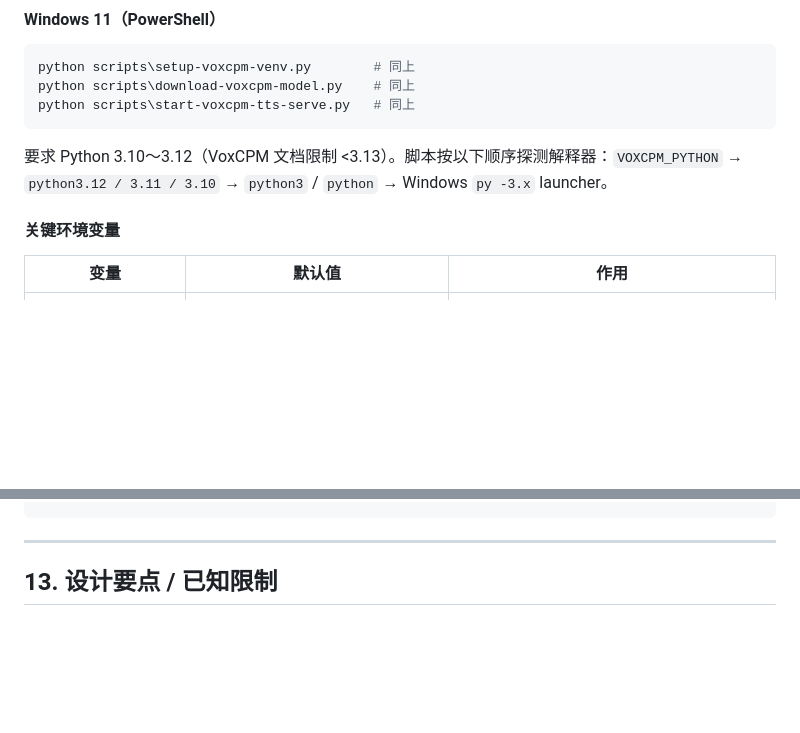
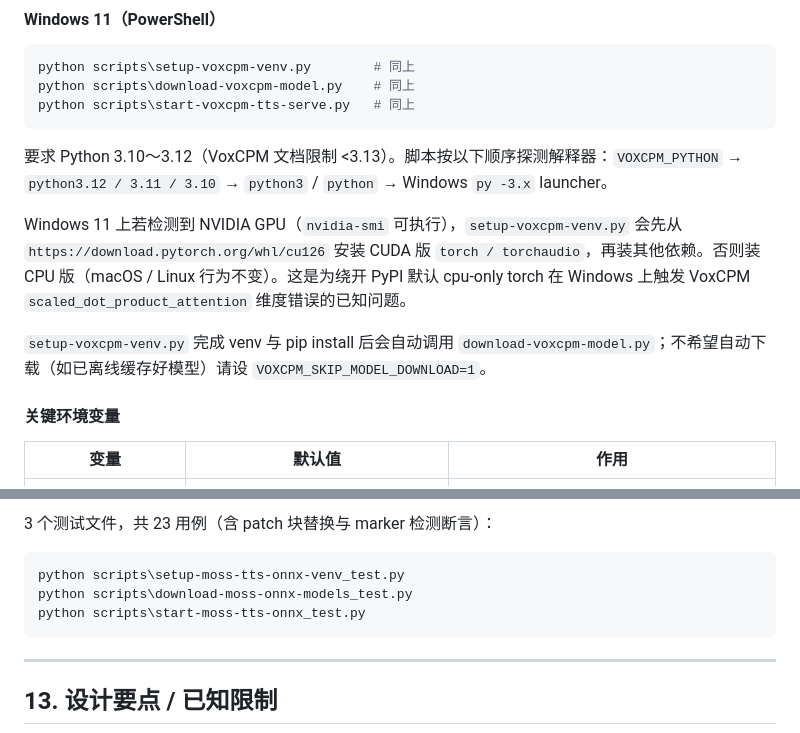
Before and after one commit to stelee410/infiniti-agent, a Markdown page: docs/PROJECT_OVERVIEW.md, 2 parts joined by grey strips. Drawn GitHub-style; blank space fills up the shorter version.

````diff
--- a/docs/PROJECT_OVERVIEW.md
+++ b/docs/PROJECT_OVERVIEW.md
@@ -567,6 +567,10 @@ python scripts\start-voxcpm-tts-serve.py   # 同上
 
 要求 Python 3.10～3.12（VoxCPM 文档限制 <3.13）。脚本按以下顺序探测解释器：`VOXCPM_PYTHON` → `python3.12 / 3.11 / 3.10` → `python3` / `python` → Windows `py -3.x` launcher。
 
+Windows 11 上若检测到 NVIDIA GPU（`nvidia-smi` 可执行），`setup-voxcpm-venv.py` 会先从 `https://download.pytorch.org/whl/cu126` 安装 CUDA 版 `torch / torchaudio`，再装其他依赖。否则装 CPU 版（macOS / Linux 行为不变）。这是为绕开 PyPI 默认 cpu-only torch 在 Windows 上触发 VoxCPM `scaled_dot_product_attention` 维度错误的已知问题。
+
+`setup-voxcpm-venv.py` 完成 venv 与 pip install 后会自动调用 `download-voxcpm-model.py`；不希望自动下载（如已离线缓存好模型）请设 `VOXCPM_SKIP_MODEL_DOWNLOAD=1`。
+
 #### 关键环境变量
 
 | 变量 | 默认值 | 作用 |
@@ -605,3 +673,9 @@ python scripts\start-voxcpm-tts-serve_test.py
+3 个测试文件，共 23 用例（含 patch 块替换与 marker 检测断言）：
+
+```powershell
+python scripts\setup-moss-tts-onnx-venv_test.py
+python scripts\download-moss-onnx-models_test.py
+python scripts\start-moss-tts-onnx_test.py
 ```
 
 ---
````
Also changed, not shown: other parts of docs/PROJECT_OVERVIEW.md (+65 -1 lines).
